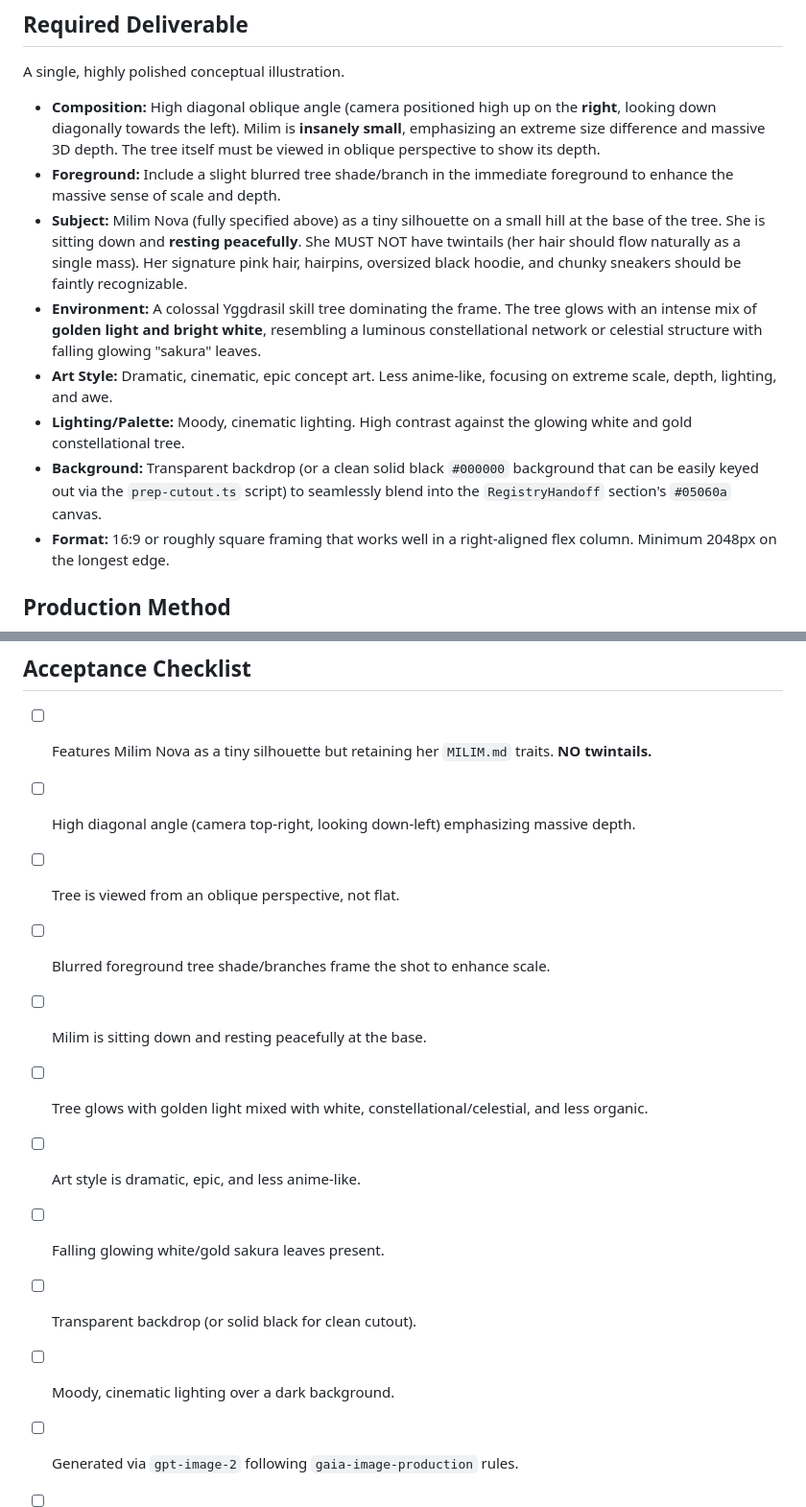
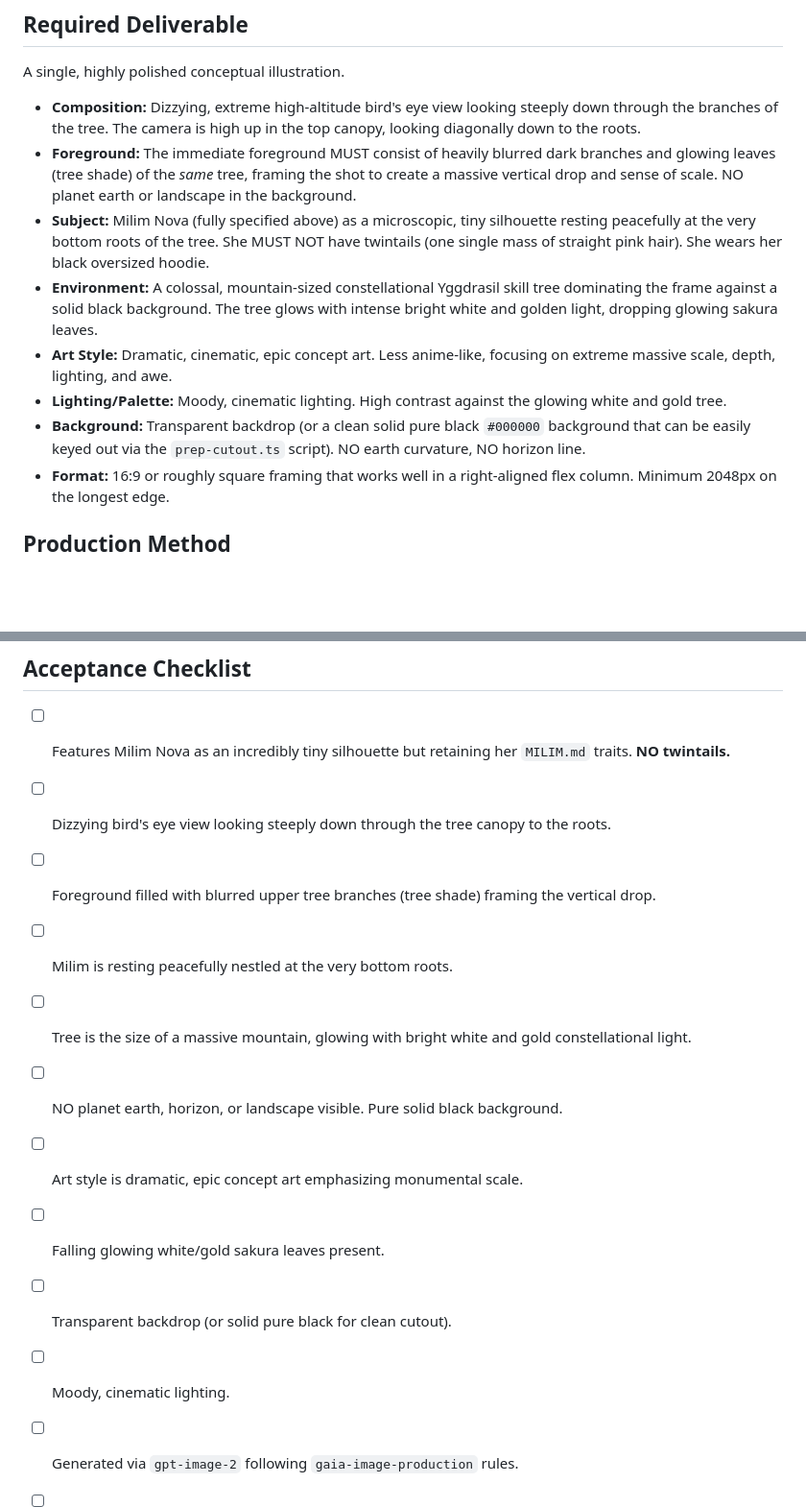
Before and after one commit to gaia-research/gaia-research, a Markdown page: docs/commissions/milim-take-root-illustration.md, 2 parts joined by grey strips. Shown at 96% size. Drawn GitHub-style; blank space fills up the shorter version.

Commit message:
docs: finalize milim take root commission details with dizzying canopy view and mountain-sized tree scale

```diff
--- a/docs/commissions/milim-take-root-illustration.md
+++ b/docs/commissions/milim-take-root-illustration.md
@@ -27,13 +27,13 @@ Refer to `../marketing-tasks/MILIM.md` for strict character adherence.
 
 A single, highly polished conceptual illustration.
 
-*   **Composition:** High diagonal oblique angle (camera positioned high up on the **right**, looking down diagonally towards the left). Milim is **insanely small**, emphasizing an extreme size difference and massive 3D depth. The tree itself must be viewed in oblique perspective to show its depth.
-*   **Foreground:** Include a slight blurred tree shade/branch in the immediate foreground to enhance the massive sense of scale and depth.
-*   **Subject:** Milim Nova (fully specified above) as a tiny silhouette on a small hill at the base of the tree. She is sitting down and **resting peacefully**. She MUST NOT have twintails (her hair should flow naturally as a single mass). Her signature pink hair, hairpins, oversized black hoodie, and chunky sneakers should be faintly recognizable.
-*   **Environment:** A colossal Yggdrasil skill tree dominating the frame. The tree glows with an intense mix of **golden light and bright white**, resembling a luminous constellational network or celestial structure with falling glowing "sakura" leaves.
-*   **Art Style:** Dramatic, cinematic, epic concept art. Less anime-like, focusing on extreme scale, depth, lighting, and awe.
-*   **Lighting/Palette:** Moody, cinematic lighting. High contrast against the glowing white and gold constellational tree.
-*   **Background:** Transparent backdrop (or a clean solid black `#000000` background that can be easily keyed out via the `prep-cutout.ts` script) to seamlessly blend into the `RegistryHandoff` section's `#05060a` canvas.
+*   **Composition:** Dizzying, extreme high-altitude bird's eye view looking steeply down through the branches of the tree. The camera is high up in the top canopy, looking diagonally down to the roots.
+*   **Foreground:** The immediate foreground MUST consist of heavily blurred dark branches and glowing leaves (tree shade) of the *same* tree, framing the shot to create a massive vertical drop and sense of scale. NO planet earth or landscape in the background.
+*   **Subject:** Milim Nova (fully specified above) as a microscopic, tiny silhouette resting peacefully at the very bottom roots of the tree. She MUST NOT have twintails (one single mass of straight pink hair). She wears her black oversized hoodie.
+*   **Environment:** A colossal, mountain-sized constellational Yggdrasil skill tree dominating the frame against a solid black background. The tree glows with intense bright white and golden light, dropping glowing sakura leaves.
+*   **Art Style:** Dramatic, cinematic, epic concept art. Less anime-like, focusing on extreme massive scale, depth, lighting, and awe.
+*   **Lighting/Palette:** Moody, cinematic lighting. High contrast against the glowing white and gold tree.
+*   **Background:** Transparent backdrop (or a clean solid pure black `#000000` background that can be easily keyed out via the `prep-cutout.ts` script). NO earth curvature, NO horizon line.
 *   **Format:** 16:9 or roughly square framing that works well in a right-aligned flex column. Minimum 2048px on the longest edge.
 
 ## Production Method
@@ -48,16 +48,16 @@ For production, **always use image gen 2 / `gpt-image-2`**.
 
 ## Acceptance Checklist
 
-- [ ] Features Milim Nova as a tiny silhouette but retaining her `MILIM.md` traits. **NO twintails.**
-- [ ] High diagonal angle (camera top-right, looking down-left) emphasizing massive depth.
-- [ ] Tree is viewed from an oblique perspective, not flat.
-- [ ] Blurred foreground tree shade/branches frame the shot to enhance scale.
-- [ ] Milim is sitting down and resting peacefully at the base.
-- [ ] Tree glows with golden light mixed with white, constellational/celestial, and less organic.
-- [ ] Art style is dramatic, epic, and less anime-like.
+- [ ] Features Milim Nova as an incredibly tiny silhouette but retaining her `MILIM.md` traits. **NO twintails.**
+- [ ] Dizzying bird's eye view looking steeply down through the tree canopy to the roots.
+- [ ] Foreground filled with blurred upper tree branches (tree shade) framing the vertical drop.
+- [ ] Milim is resting peacefully nestled at the very bottom roots.
+- [ ] Tree is the size of a massive mountain, glowing with bright white and gold constellational light.
+- [ ] NO planet earth, horizon, or landscape visible. Pure solid black background.
+- [ ] Art style is dramatic, epic concept art emphasizing monumental scale.
 - [ ] Falling glowing white/gold sakura leaves present.
-- [ ] Transparent backdrop (or solid black for clean cutout).
-- [ ] Moody, cinematic lighting over a dark background.
+- [ ] Transparent backdrop (or solid pure black for clean cutout).
+- [ ] Moody, cinematic lighting.
 - [ ] Generated via `gpt-image-2` following `gaia-image-production` rules.
 - [ ] Integrated into `RegistryHandoff.tsx` replacing the old SVG.
 - [ ] Passed `visual-audit` mobile check with no cut-off.
```
